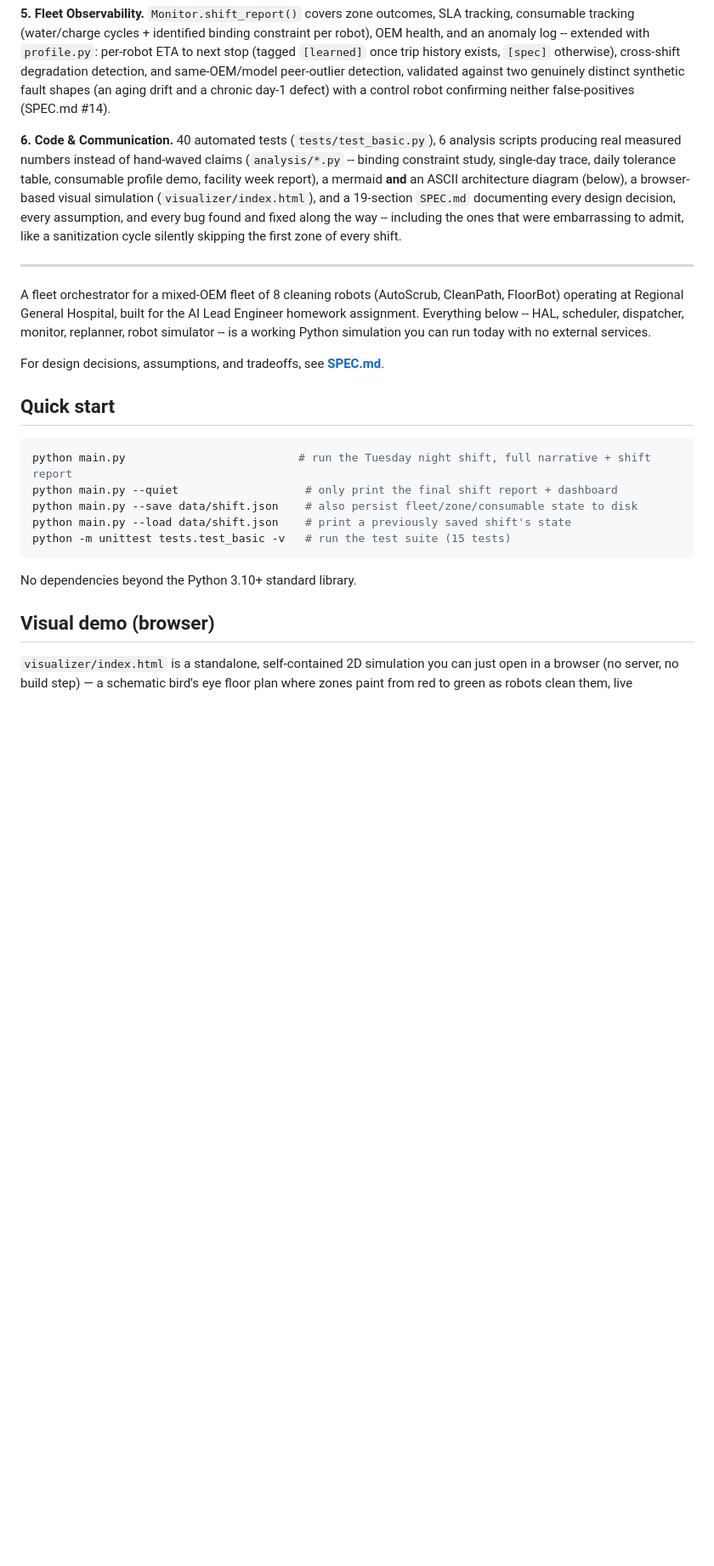
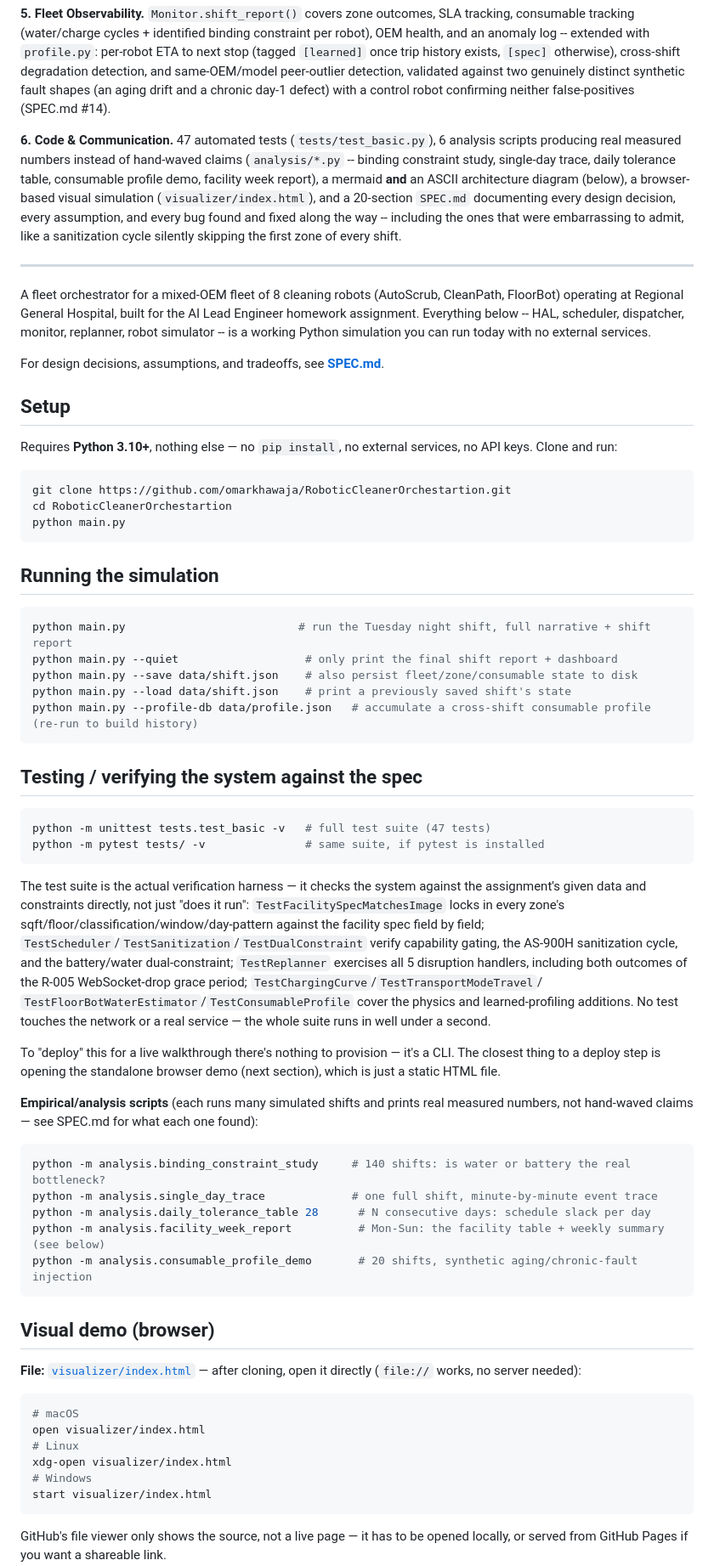
Before and after one commit to omarkhawaja/RoboticCleanerOrchestartion, a Markdown page: README.md, the part around one of its changes. Shown at 85% size. Rendered like a GitHub page; blank space fills up the shorter version.

Commit message:
Expand README with setup/testing/deploy instructions ahead of GitHub push
Added explicit Setup, Running the simulation, and Testing/verifying
sections with the actual clone/run/test commands, a note on what "deploy"
means for a CLI + static-HTML project (nothing to provision), and direct
instructions for opening visualizer/index.html locally (with a note that
GitHub's file viewer won't execute it live). Corrected stale test-count
(15/40 -> 47) and SPEC.md section-count (19 -> 20) references left over
from earlier commits.

Co-Authored-By: Claude Sonnet 5 <noreply@anthropic.com>

````diff
--- a/README.md
+++ b/README.md
@@ -80,13 +80,13 @@ validated against two genuinely distinct synthetic fault shapes (an aging
 drift and a chronic day-1 defect) with a control robot confirming neither
 false-positives (SPEC.md #14).
 
-**6. Code & Communication.** 40 automated tests
+**6. Code & Communication.** 47 automated tests
 (`tests/test_basic.py`), 6 analysis scripts producing real measured
 numbers instead of hand-waved claims (`analysis/*.py` -- binding
 constraint study, single-day trace, daily tolerance table, consumable
 profile demo, facility week report), a mermaid **and** an ASCII
 architecture diagram (below), a browser-based visual simulation
-(`visualizer/index.html`), and a 19-section `SPEC.md` documenting every
+(`visualizer/index.html`), and a 20-section `SPEC.md` documenting every
 design decision, every assumption, and every bug found and fixed along
 the way -- including the ones that were embarrassing to admit, like a
 sanitization cycle silently skipping the first zone of every shift.
@@ -101,19 +101,78 @@ simulation you can run today with no external services.
 
 For design decisions, assumptions, and tradeoffs, see **[SPEC.md](SPEC.md)**.
 
-## Quick start
+## Setup
+
+Requires **Python 3.10+**, nothing else — no `pip install`, no external
+services, no API keys. Clone and run:
+
+```bash
+git clone https://github.com/omarkhawaja/RoboticCleanerOrchestartion.git
+cd RoboticCleanerOrchestartion
+python main.py
+```
+
+## Running the simulation
 
 ```bash
 python main.py                          # run the Tuesday night shift, full narrative + shift report
 python main.py --quiet                   # only print the final shift report + dashboard
 python main.py --save data/shift.json    # also persist fleet/zone/consumable state to disk
 python main.py --load data/shift.json    # print a previously saved shift's state
-python -m unittest tests.test_basic -v   # run the test suite (15 tests)
+python main.py --profile-db data/profile.json   # accumulate a cross-shift consumable profile (re-run to build history)
 ```
 
-No dependencies beyond the Python 3.10+ standard library.
+## Testing / verifying the system against the spec
+
+```bash
+python -m unittest tests.test_basic -v   # full test suite (47 tests)
+python -m pytest tests/ -v               # same suite, if pytest is installed
+```
+
+The test suite is the actual verification harness — it checks the system
+against the assignment's given data and constraints directly, not just
+"does it run": `TestFacilitySpecMatchesImage` locks in every zone's
+sqft/floor/classification/window/day-pattern against the facility spec
+field by field; `TestScheduler`/`TestSanitization`/`TestDualConstraint`
+verify capability gating, the AS-900H sanitization cycle, and the
+battery/water dual-constraint; `TestReplanner` exercises all 5 disruption
+handlers, including both outcomes of the R-005 WebSocket-drop grace
+period; `TestChargingCurve`/`TestTransportModeTravel`/
+`TestFloorBotWaterEstimator`/`TestConsumableProfile` cover the physics and
+learned-profiling additions. No test touches the network or a real
+service — the whole suite runs in well under a second.
+
+To "deploy" this for a live walkthrough there's nothing to provision —
+it's a CLI. The closest thing to a deploy step is opening the standalone
+browser demo (next section), which is just a static HTML file.
+
+**Empirical/analysis scripts** (each runs many simulated shifts and
+prints real measured numbers, not hand-waved claims — see SPEC.md for
+what each one found):
+
+```bash
+python -m analysis.binding_constraint_study     # 140 shifts: is water or battery the real bottleneck?
+python -m analysis.single_day_trace             # one full shift, minute-by-minute event trace
+python -m analysis.daily_tolerance_table 28      # N consecutive days: schedule slack per day
+python -m analysis.facility_week_report          # Mon-Sun: the facility table + weekly summary (see below)
+python -m analysis.consumable_profile_demo       # 20 shifts, synthetic aging/chronic-fault injection
+```
 
 ## Visual demo (browser)
 
-`visualizer/index.html` is a standalone, self-contained 2D simulation you
-can just open in a browser (no server, no build step) — a schematic bird's
+**File:** [`visualizer/index.html`](visualizer/index.html) — after
+cloning, open it directly (`file://` works, no server needed):
+
+```bash
+# macOS
+open visualizer/index.html
+# Linux
+xdg-open visualizer/index.html
+# Windows
+start visualizer/index.html
+```
+
+GitHub's file viewer only shows the source, not a live page — it has to
+be opened locally, or served from GitHub Pages if you want a shareable
+link.
+
````
Also changed, not shown: other parts of README.md (+2 -1 lines).
